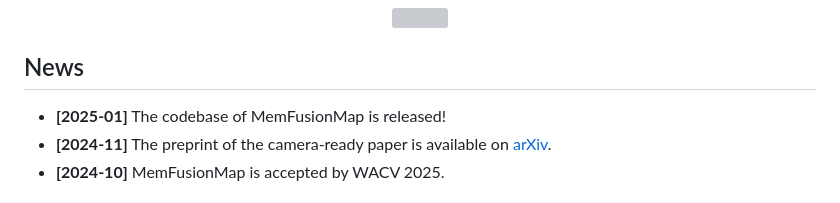
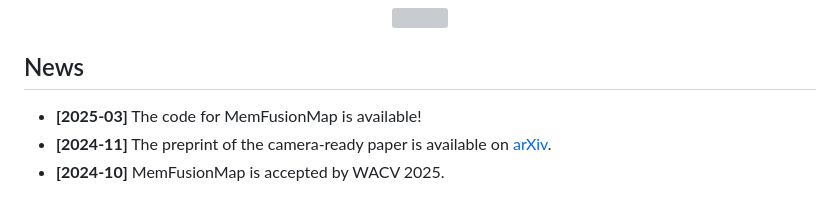
Before and after one commit to Song-Jingyu/MemFusionMap, a Markdown page: README.md, the part around the change. Rendered like a GitHub page; grey boxes are pictures that could not be loaded.

```diff
--- a/README.md
+++ b/README.md
@@ -10,7 +10,7 @@
 </div>
 
 ## News
-- **[2025-01]** The codebase of MemFusionMap is released!
+- **[2025-03]** The code for MemFusionMap is available!
 - **[2024-11]** The preprint of the camera-ready paper is available on [arXiv](https://arxiv.org/abs/2409.18737).
 - **[2024-10]** MemFusionMap is accepted by WACV 2025.
 
```
